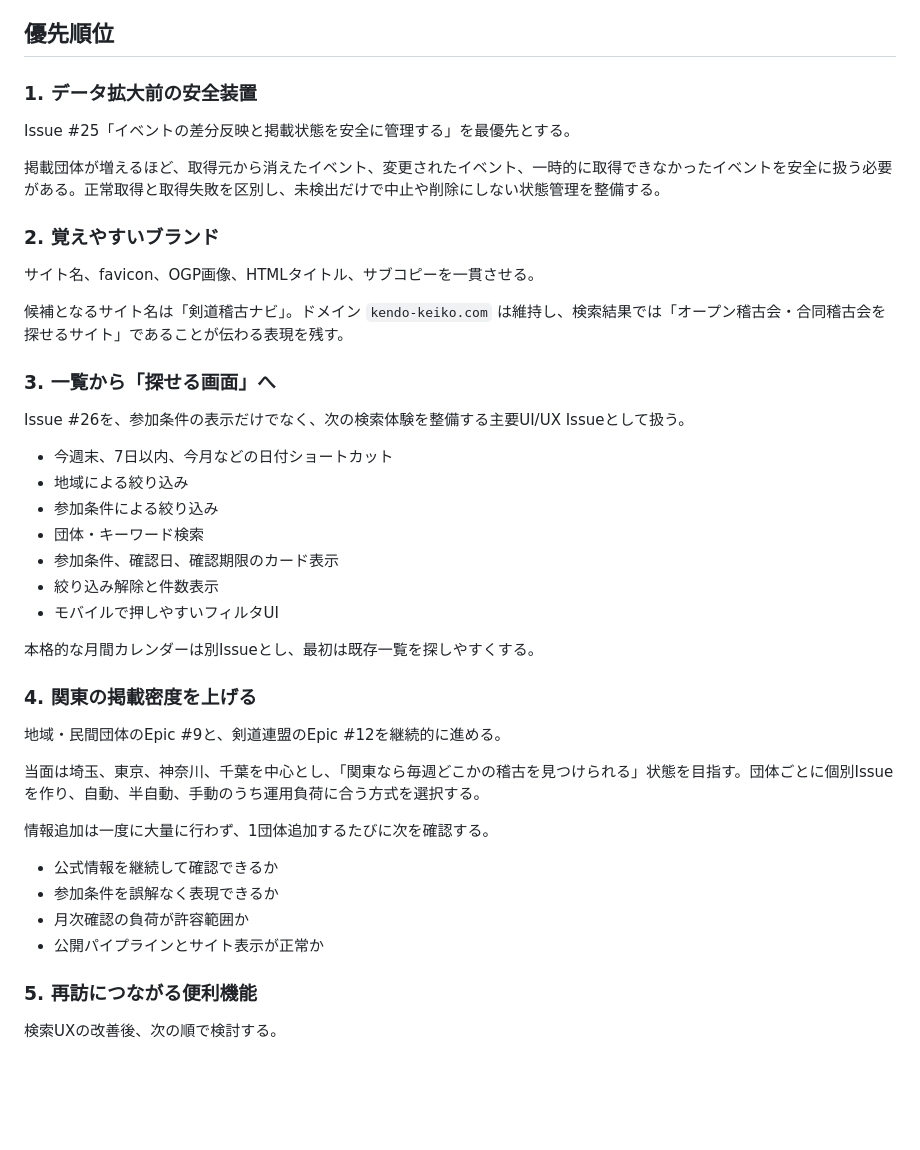
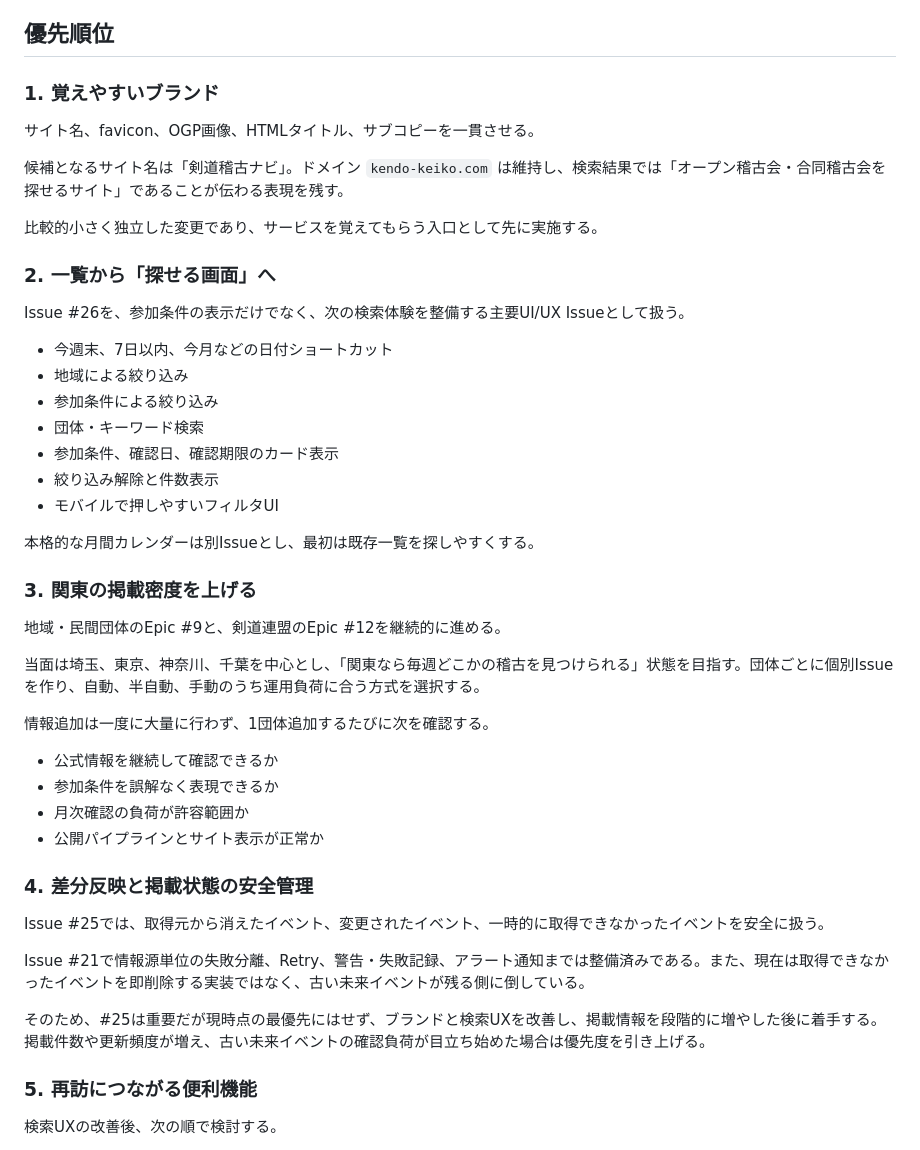
Before and after one commit to OzakiRoy/kendo-keiko-scraping, a Markdown page: docs/roadmap.md, the part around the change. Drawn GitHub-style; blank space fills up the shorter version.

Commit message:
docs: reprioritize product roadmap

```diff
--- a/docs/roadmap.md
+++ b/docs/roadmap.md
@@ -23,19 +23,15 @@ kendo-keiko.comは、スクレイピングの技術検証段階から、実際
 
 ## 優先順位
 
-### 1. データ拡大前の安全装置
-
-Issue #25「イベントの差分反映と掲載状態を安全に管理する」を最優先とする。
-
-掲載団体が増えるほど、取得元から消えたイベント、変更されたイベント、一時的に取得できなかったイベントを安全に扱う必要がある。正常取得と取得失敗を区別し、未検出だけで中止や削除にしない状態管理を整備する。
-
-### 2. 覚えやすいブランド
+### 1. 覚えやすいブランド
 
 サイト名、favicon、OGP画像、HTMLタイトル、サブコピーを一貫させる。
 
 候補となるサイト名は「剣道稽古ナビ」。ドメイン `kendo-keiko.com` は維持し、検索結果では「オープン稽古会・合同稽古会を探せるサイト」であることが伝わる表現を残す。
 
-### 3. 一覧から「探せる画面」へ
+比較的小さく独立した変更であり、サービスを覚えてもらう入口として先に実施する。
+
+### 2. 一覧から「探せる画面」へ
 
 Issue #26を、参加条件の表示だけでなく、次の検索体験を整備する主要UI/UX Issueとして扱う。
 
@@ -49,7 +45,7 @@ Issue #26を、参加条件の表示だけでなく、次の検索体験を整
 
 本格的な月間カレンダーは別Issueとし、最初は既存一覧を探しやすくする。
 
-### 4. 関東の掲載密度を上げる
+### 3. 関東の掲載密度を上げる
 
 地域・民間団体のEpic #9と、剣道連盟のEpic #12を継続的に進める。
 
@@ -61,6 +57,14 @@ Issue #26を、参加条件の表示だけでなく、次の検索体験を整
 - 参加条件を誤解なく表現できるか
 - 月次確認の負荷が許容範囲か
 - 公開パイプラインとサイト表示が正常か
+
+### 4. 差分反映と掲載状態の安全管理
+
+Issue #25では、取得元から消えたイベント、変更されたイベント、一時的に取得できなかったイベントを安全に扱う。
+
+Issue #21で情報源単位の失敗分離、Retry、警告・失敗記録、アラート通知までは整備済みである。また、現在は取得できなかったイベントを即削除する実装ではなく、古い未来イベントが残る側に倒している。
+
+そのため、#25は重要だが現時点の最優先にはせず、ブランドと検索UXを改善し、掲載情報を段階的に増やした後に着手する。掲載件数や更新頻度が増え、古い未来イベントの確認負荷が目立ち始めた場合は優先度を引き上げる。
 
 ### 5. 再訪につながる便利機能
 
```
Also changed, not shown: README.md (+6 -4 lines).
